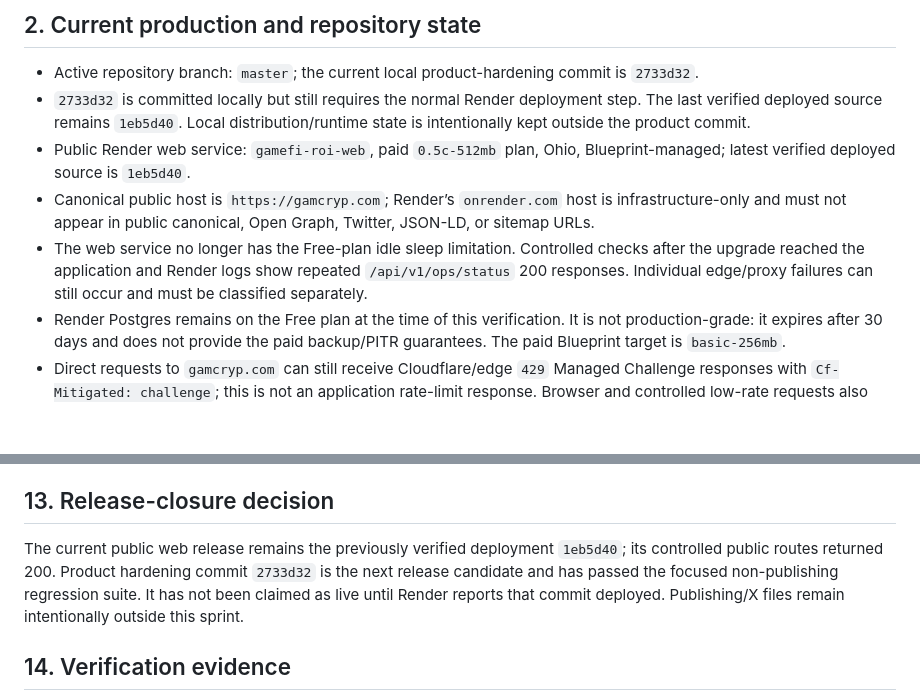
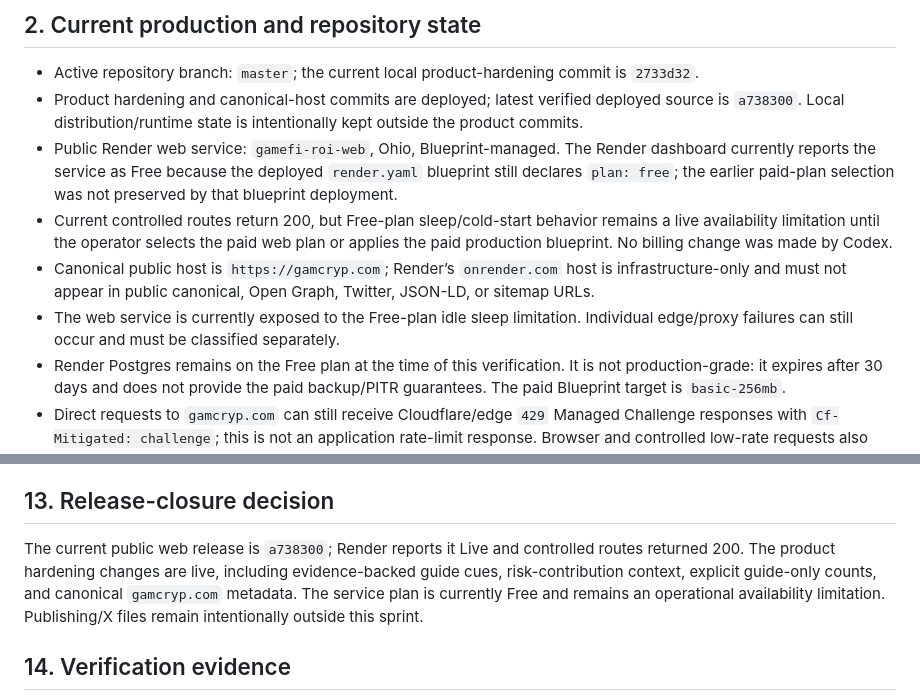
Before and after one commit to IRequelm/gamefi-roi, a Markdown page: docs/MASTER_CONTROL.md, 2 parts joined by grey strips. Drawn GitHub-style; blank space fills up the shorter version.

Commit message:
Record canonical host and current Render plan

```diff
--- a/docs/MASTER_CONTROL.md
+++ b/docs/MASTER_CONTROL.md
@@ -14,10 +14,11 @@ This is the durable operational summary for the GamCryp V2 finish pass. Reposito
 ## 2. Current production and repository state
 
 - Active repository branch: `master`; the current local product-hardening commit is `2733d32`.
-- `2733d32` is committed locally but still requires the normal Render deployment step. The last verified deployed source remains `1eb5d40`. Local distribution/runtime state is intentionally kept outside the product commit.
-- Public Render web service: `gamefi-roi-web`, paid `0.5c-512mb` plan, Ohio, Blueprint-managed; latest verified deployed source is `1eb5d40`.
+- Product hardening and canonical-host commits are deployed; latest verified deployed source is `a738300`. Local distribution/runtime state is intentionally kept outside the product commits.
+- Public Render web service: `gamefi-roi-web`, Ohio, Blueprint-managed. The Render dashboard currently reports the service as Free because the deployed `render.yaml` blueprint still declares `plan: free`; the earlier paid-plan selection was not preserved by that blueprint deployment.
+- Current controlled routes return 200, but Free-plan sleep/cold-start behavior remains a live availability limitation until the operator selects the paid web plan or applies the paid production blueprint. No billing change was made by Codex.
 - Canonical public host is `https://gamcryp.com`; Render’s `onrender.com` host is infrastructure-only and must not appear in public canonical, Open Graph, Twitter, JSON-LD, or sitemap URLs.
-- The web service no longer has the Free-plan idle sleep limitation. Controlled checks after the upgrade reached the application and Render logs show repeated `/api/v1/ops/status` 200 responses. Individual edge/proxy failures can still occur and must be classified separately.
+- The web service is currently exposed to the Free-plan idle sleep limitation. Individual edge/proxy failures can still occur and must be classified separately.
 - Render Postgres remains on the Free plan at the time of this verification. It is not production-grade: it expires after 30 days and does not provide the paid backup/PITR guarantees. The paid Blueprint target is `basic-256mb`.
 - Direct requests to `gamcryp.com` can still receive Cloudflare/edge `429` Managed Challenge responses with `Cf-Mitigated: challenge`; this is not an application rate-limit response. Browser and controlled low-rate requests also reached 200 for `/`, `/opportunities`, `/methodology`, `/robots.txt`, `/api/v1/rankings`, and a representative strategy page.
 
@@ -134,7 +135,7 @@ Operational gaps still requiring explicit monitoring: snapshot refresh age, queu
 
 ## 13. Release-closure decision
 
-The current public web release remains the previously verified deployment `1eb5d40`; its controlled public routes returned 200. Product hardening commit `2733d32` is the next release candidate and has passed the focused non-publishing regression suite. It has not been claimed as live until Render reports that commit deployed. Publishing/X files remain intentionally outside this sprint.
+The current public web release is `a738300`; Render reports it Live and controlled routes returned 200. The product hardening changes are live, including evidence-backed guide cues, risk-contribution context, explicit guide-only counts, and canonical `gamcryp.com` metadata. The service plan is currently Free and remains an operational availability limitation. Publishing/X files remain intentionally outside this sprint.
 
 ## 14. Verification evidence
 
```
Also changed, not shown: docs/STATUS.md (+2 -2 lines).
